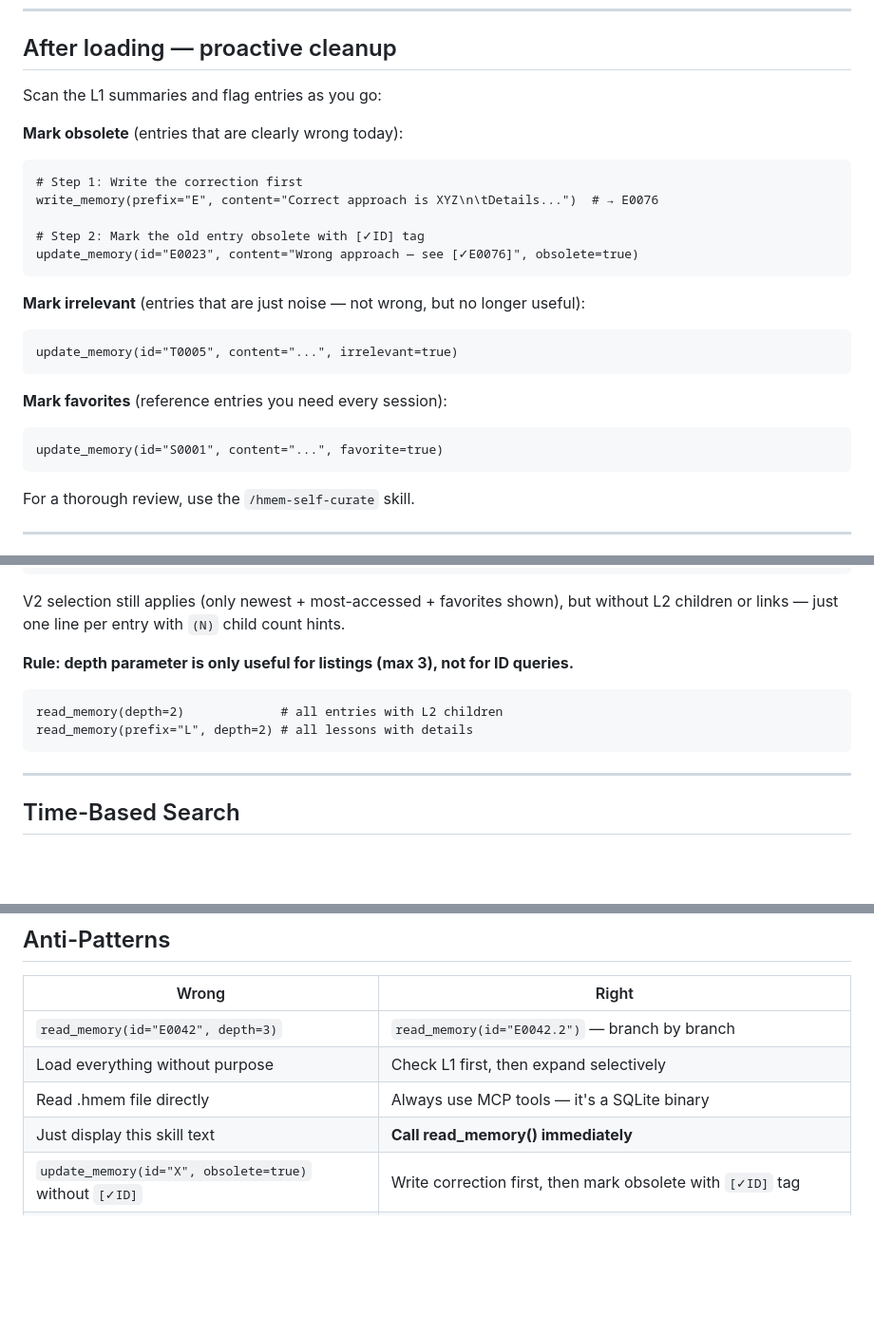
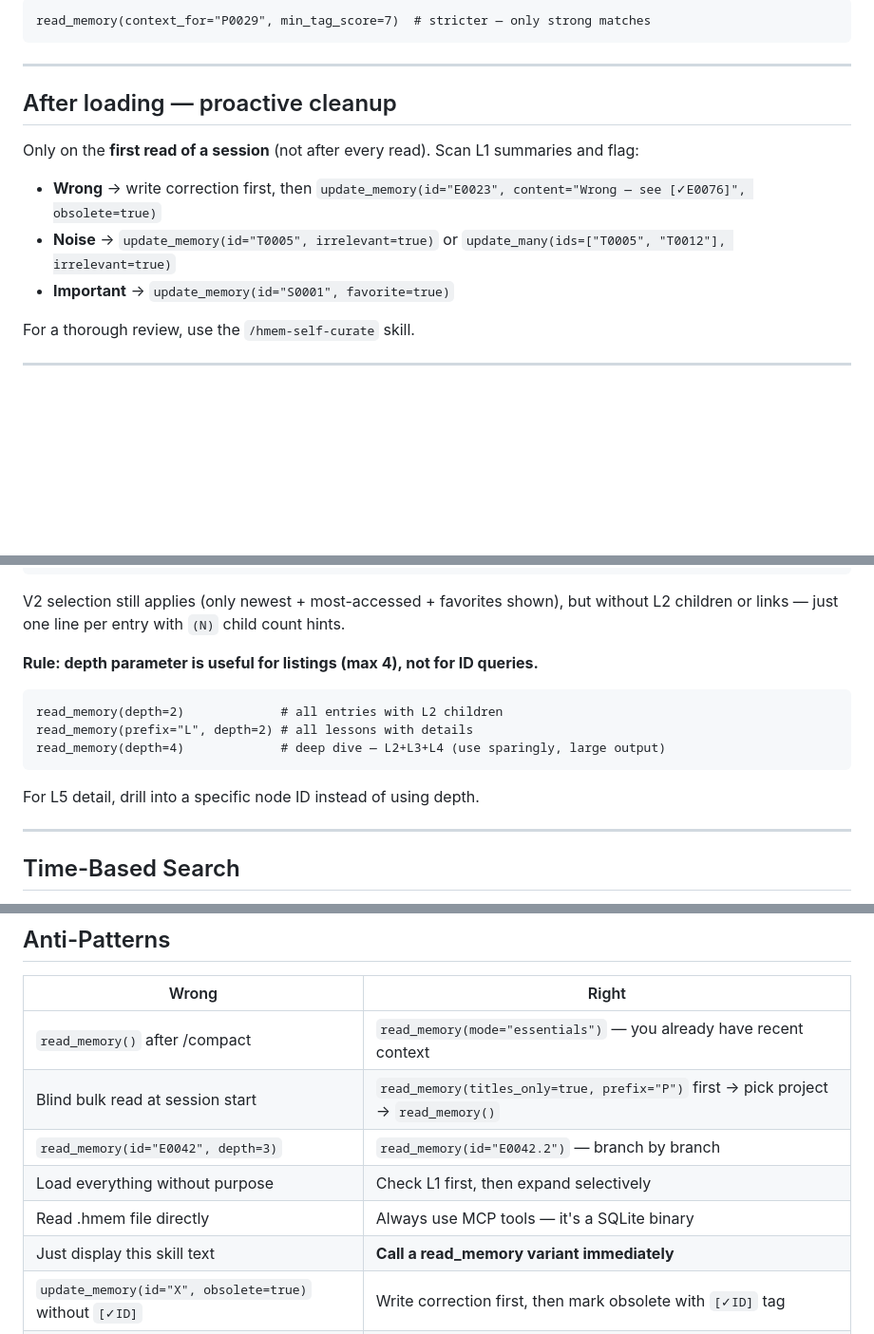
Before and after one commit to Bumblebiber/hmem, a Markdown page: skills/hmem-read/SKILL.md, 3 parts joined by grey strips. Shown at 95% size. Rendered like a GitHub page; blank space fills up the shorter version.

````diff
--- a/skills/hmem-read/SKILL.md
+++ b/skills/hmem-read/SKILL.md
@@ -26,25 +90,16 @@ If the tool `read_memory` is not available, tell the user:
+```
+read_memory(context_for="P0029", min_tag_score=7)  # stricter — only strong matches
+```
+
+---
+
 ## After loading — proactive cleanup
 
-Scan the L1 summaries and flag entries as you go:
+Only on the **first read of a session** (not after every read). Scan L1 summaries and flag:
 
-**Mark obsolete** (entries that are clearly wrong today):
-```
-# Step 1: Write the correction first
-write_memory(prefix="E", content="Correct approach is XYZ\n\tDetails...")  # → E0076
-
-# Step 2: Mark the old entry obsolete with [✓ID] tag
-update_memory(id="E0023", content="Wrong approach — see [✓E0076]", obsolete=true)
-```
-
-**Mark irrelevant** (entries that are just noise — not wrong, but no longer useful):
-```
-update_memory(id="T0005", content="...", irrelevant=true)
-```
-
-**Mark favorites** (reference entries you need every session):
-```
-update_memory(id="S0001", content="...", favorite=true)
-```
+- **Wrong** → write correction first, then `update_memory(id="E0023", content="Wrong — see [✓E0076]", obsolete=true)`
+- **Noise** → `update_memory(id="T0005", irrelevant=true)` or `update_many(ids=["T0005", "T0012"], irrelevant=true)`
+- **Important** → `update_memory(id="S0001", favorite=true)`
 
 For a thorough review, use the `/hmem-self-curate` skill.
 
@@ -99,12 +156,15 @@ read_memory(titles_only=true, prefix="L")  # only lessons
 
 V2 selection still applies (only newest + most-accessed + favorites shown), but without L2 children or links — just one line per entry with `(N)` child count hints.
 
-**Rule: depth parameter is only useful for listings (max 3), not for ID queries.**
+**Rule: depth parameter is useful for listings (max 4), not for ID queries.**
 
 ```
 read_memory(depth=2)             # all entries with L2 children
 read_memory(prefix="L", depth=2) # all lessons with details
+read_memory(depth=4)             # deep dive — L2+L3+L4 (use sparingly, large output)
 ```
+
+For L5 detail, drill into a specific node ID instead of using depth.
 
 ---
 
@@ -232,9 +292,11 @@ Checks:
 
 | Wrong | Right |
 |-------|-------|
+| `read_memory()` after /compact | `read_memory(mode="essentials")` — you already have recent context |
+| Blind bulk read at session start | `read_memory(titles_only=true, prefix="P")` first → pick project → `read_memory()` |
 | `read_memory(id="E0042", depth=3)` | `read_memory(id="E0042.2")` — branch by branch |
 | Load everything without purpose | Check L1 first, then expand selectively |
 | Read .hmem file directly | Always use MCP tools — it's a SQLite binary |
-| Just display this skill text | **Call read_memory() immediately** |
+| Just display this skill text | **Call a read_memory variant immediately** |
 | `update_memory(id="X", obsolete=true)` without `[✓ID]` | Write correction first, then mark obsolete with `[✓ID]` tag |
 | Repeated `read_memory()` to find old entries | `read_memory(titles_only=true, prefix="L")` or `read_memory(search="...")` |
````
Also changed, not shown: other parts of skills/hmem-read/SKILL.md (+80 -14 lines).
